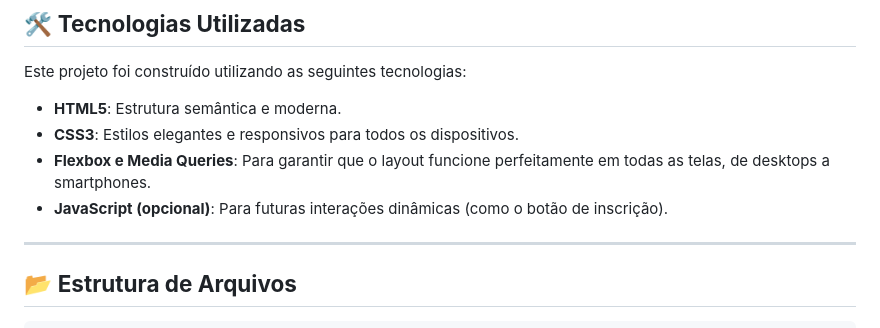
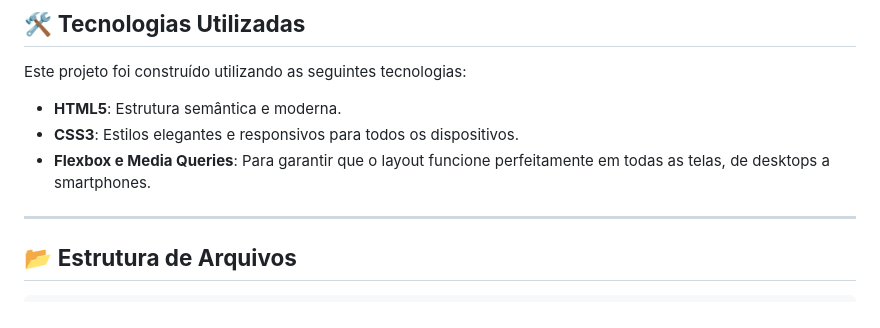
Before and after one commit to boaventura-bit/INCENDIADOS, a Markdown page: README.md, the part around the change. GitHub-like rendering.

```diff
--- a/README.md
+++ b/README.md
@@ -31,7 +31,6 @@ Este projeto foi construído utilizando as seguintes tecnologias:
 - **HTML5**: Estrutura semântica e moderna.
 - **CSS3**: Estilos elegantes e responsivos para todos os dispositivos.
 - **Flexbox e Media Queries**: Para garantir que o layout funcione perfeitamente em todas as telas, de desktops a smartphones.
-- **JavaScript (opcional)**: Para futuras interações dinâmicas (como o botão de inscrição).
 
 ---
 
```
